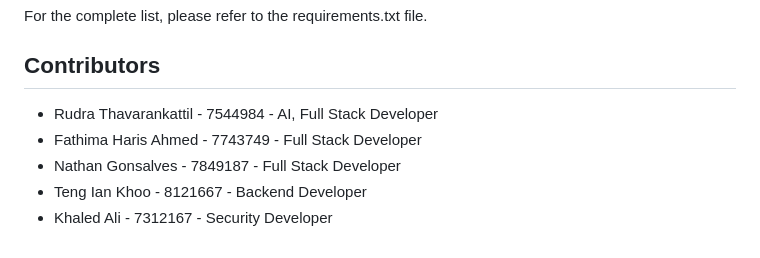
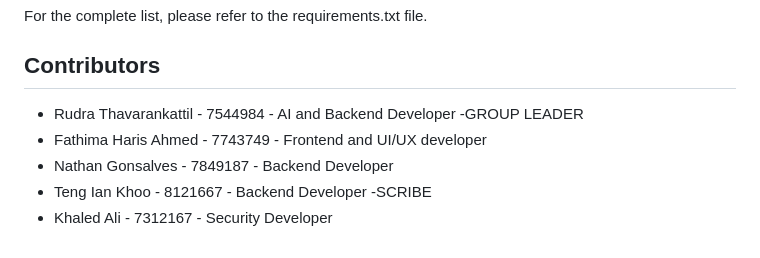
Before and after one commit to fvthima/Tutoreal, a Markdown page: README.md, the part around the change. Drawn GitHub-style.

```diff
--- a/README.md
+++ b/README.md
@@ -161,8 +161,8 @@ The main dependencies for this project include:
 For the complete list, please refer to the requirements.txt file.
 
 ## Contributors
- - Rudra Thavarankattil - 7544984 - AI, Full Stack Developer
- - Fathima Haris Ahmed - 7743749 - Full Stack Developer
- - Nathan Gonsalves - 7849187 - Full Stack Developer
- - Teng Ian Khoo - 8121667 - Backend Developer
+ - Rudra Thavarankattil - 7544984 - AI and Backend Developer -GROUP LEADER
+ - Fathima Haris Ahmed - 7743749 - Frontend and UI/UX developer
+ - Nathan Gonsalves - 7849187 - Backend Developer
+ - Teng Ian Khoo - 8121667 - Backend Developer -SCRIBE
  - Khaled Ali - 7312167 - Security Developer
```
